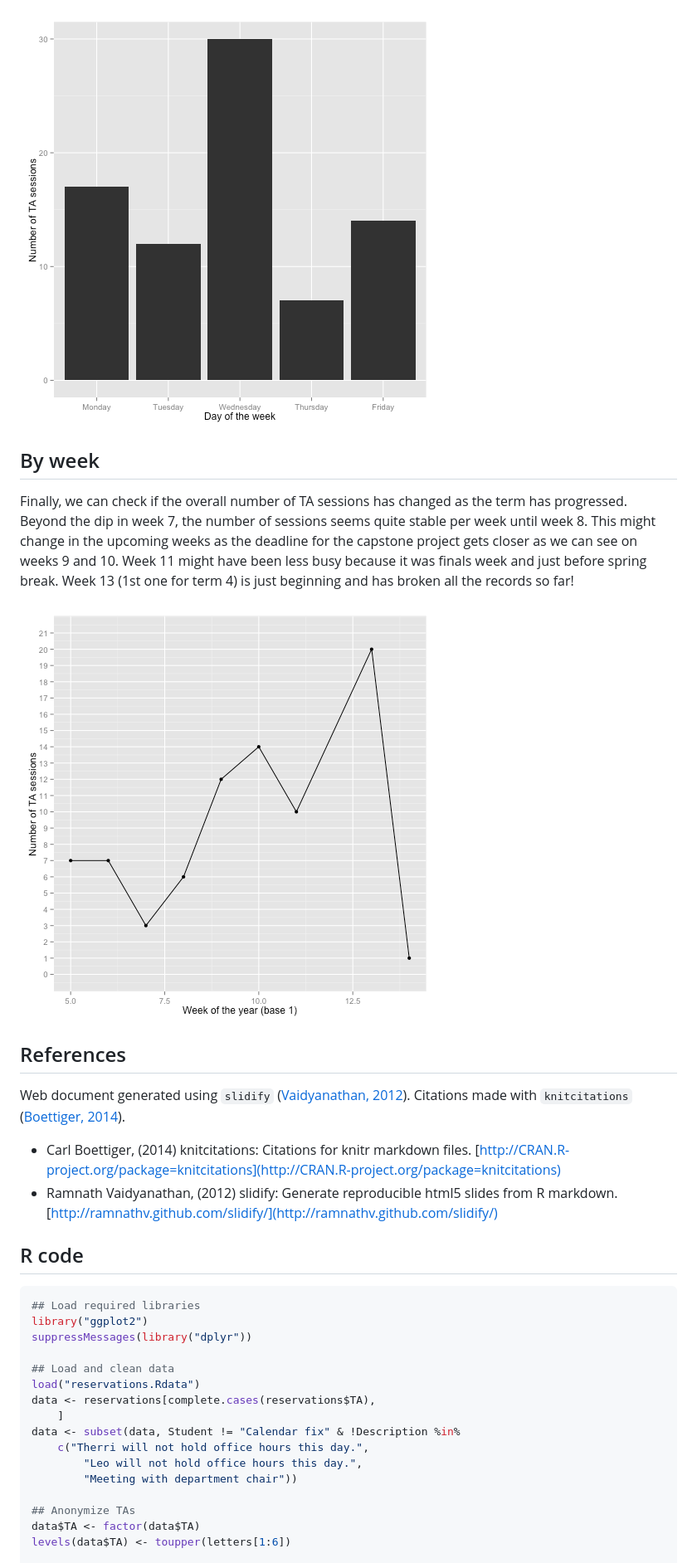
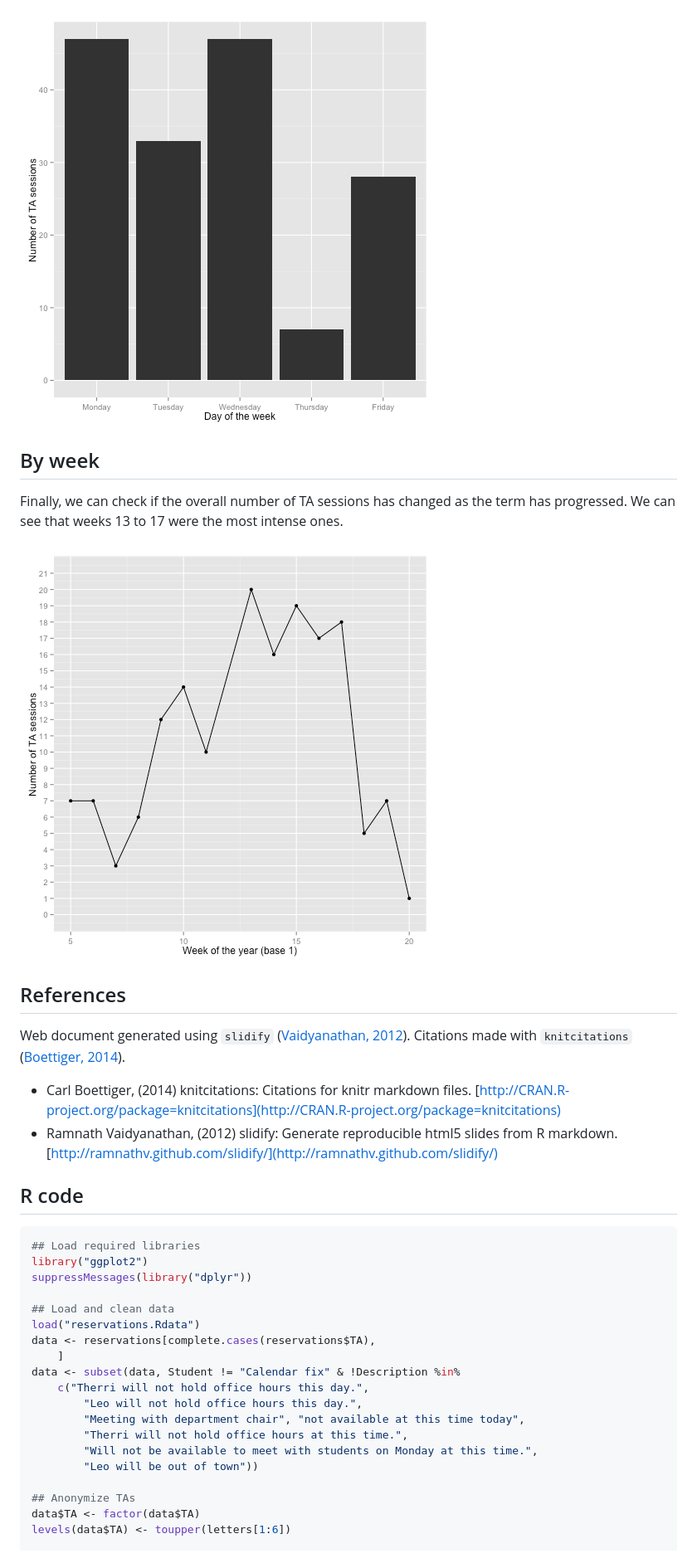
Before and after one commit to lcolladotor/mphtasessions, a Markdown page: index.md, the part around the change printed below. Shown: that part at 83% size. GitHub-like rendering; pictures changed too: assets/fig/fig3.png, assets/fig/fig4.png.

```diff
--- a/index.md
+++ b/index.md
@@ -50,25 +47,22 @@ We can also explore the data to check which day of the week is has been the most
 
 ![plot of chunk fig3](assets/fig/fig3.png)
 
-
 ## By week
 
-Finally, we can check if the overall number of TA sessions has changed as the term has progressed. Beyond the dip in week 7, the number of sessions seems quite stable per week until week 8. This might change in the upcoming weeks as the deadline for the capstone project gets closer as we can see on weeks 9 and 10. Week 11 might have been less busy because it was finals week and just before spring break. Week 13 (1st one for term 4) is just beginning and has broken all the records so far!
+Finally, we can check if the overall number of TA sessions has changed as the term has progressed. We can see that weeks 13 to 17 were the most intense ones.
 
 
 ![plot of chunk fig4](assets/fig/fig4.png)
 
 
-
 ## References
 
-Web document generated using `slidify` (<span class="showtooltip" title="Vaidyanathan R (2012). slidify: Generate reproducible html5 slides from R markdown. R package version 0.4."><a href="http://ramnathv.github.com/slidify/">Vaidyanathan, 2012</a></span>). Citations made with `knitcitations` (<span class="showtooltip" title="Boettiger C (2014). knitcitations: Citations for knitr markdown files. R package version 0.5-0."><a href="http://CRAN.R-project.org/package=knitcitations">Boettiger, 2014</a></span>).
+Web document generated using `slidify` (<span class="showtooltip" title="Vaidyanathan R (2012). slidify: Generate reproducible html5 slides from R markdown. R package version 0.4.  </p>"><a href="http://ramnathv.github.com/slidify/">Vaidyanathan, 2012</a></span>). Citations made with `knitcitations` (<span class="showtooltip" title="Boettiger C (2014). knitcitations: Citations for knitr markdown files. R package version 0.5-0.  </p>"><a href="http://CRAN.R-project.org/package=knitcitations">Boettiger, 2014</a></span>).
 
 
 
 - Carl Boettiger,   (2014) knitcitations: Citations for knitr markdown files.  [http://CRAN.R-project.org/package=knitcitations](http://CRAN.R-project.org/package=knitcitations)
 - Ramnath Vaidyanathan,   (2012) slidify: Generate reproducible html5 slides from R markdown.  [http://ramnathv.github.com/slidify/](http://ramnathv.github.com/slidify/)
-
 
 
 
@@ -87,7 +81,10 @@ data <- reservations[complete.cases(reservations$TA),
 data <- subset(data, Student != "Calendar fix" & !Description %in%
     c("Therri will not hold office hours this day.",
         "Leo will not hold office hours this day.",
-        "Meeting with department chair"))
+        "Meeting with department chair", "not available at this time today",
+        "Therri will not hold office hours at this time.",
+        "Will not be available to meet with students on Monday at this time.",
+        "Leo will be out of town"))
 
 ## Anonymize TAs
 data$TA <- factor(data$TA)
```
Also changed, not shown: other parts of index.md (+18 -27 lines), assets/fig/fig1.png, assets/fig/fig2.png, 3 other files.
